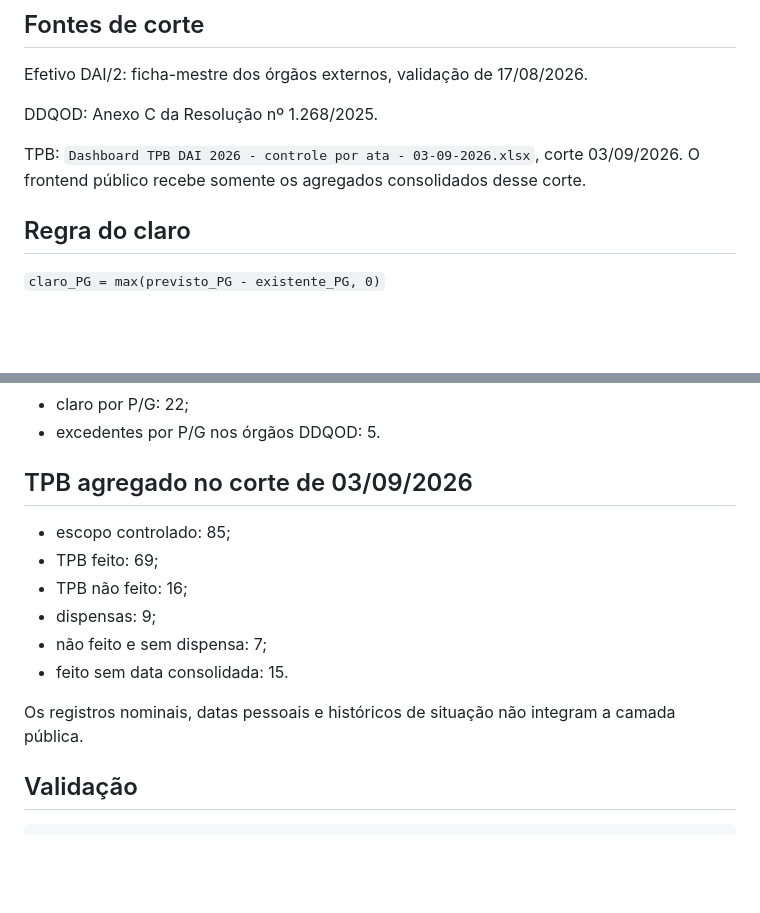
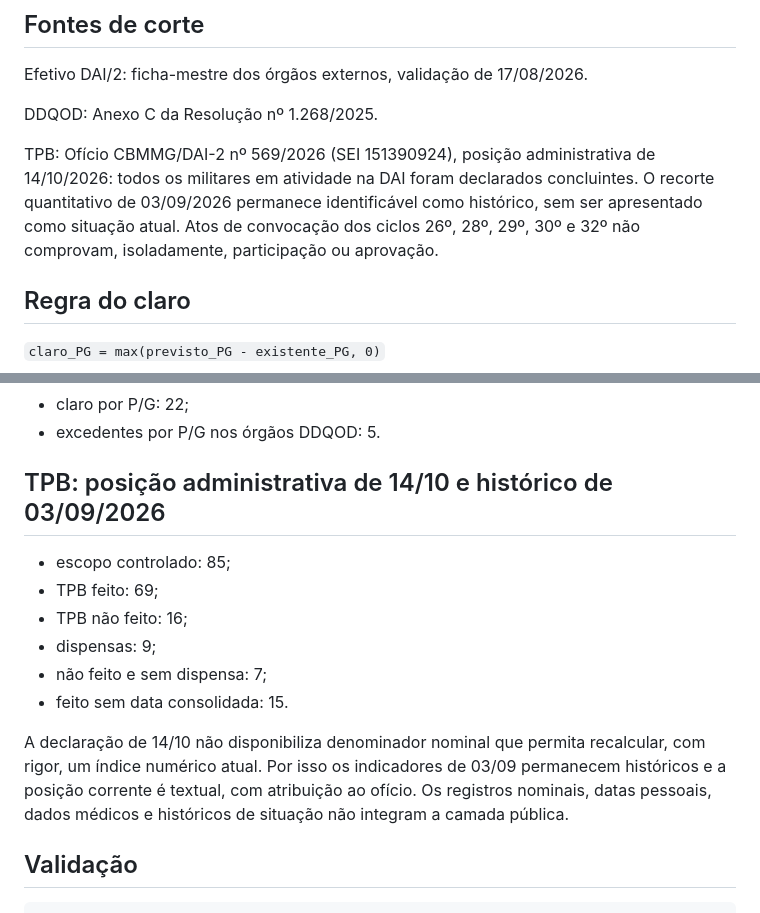
Before and after one commit to ricmurtapsicologia/efetivoDAI2, a Markdown page: README.md, 2 parts joined by grey strips. GitHub-like rendering; blank space fills up the shorter version.

Commit message:
fix(TPB): distinguir posição oficial 14/10 e indicadores históricos 03/09

```diff
--- a/README.md
+++ b/README.md
@@ -36,7 +36,7 @@ Efetivo DAI/2: ficha-mestre dos órgãos externos, validação de 17/08/2026.
 
 DDQOD: Anexo C da Resolução nº 1.268/2025.
 
-TPB: `Dashboard TPB DAI 2026 - controle por ata - 03-09-2026.xlsx`, corte 03/09/2026. O frontend público recebe somente os agregados consolidados desse corte.
+TPB: Ofício CBMMG/DAI-2 nº 569/2026 (SEI 151390924), posição administrativa de 14/10/2026: todos os militares em atividade na DAI foram declarados concluintes. O recorte quantitativo de 03/09/2026 permanece identificável como histórico, sem ser apresentado como situação atual. Atos de convocação dos ciclos 26º, 28º, 29º, 30º e 32º não comprovam, isoladamente, participação ou aprovação.
 
 ## Regra do claro
 
@@ -51,7 +51,7 @@ Invariantes da base atual:
 - claro por P/G: 22;
 - excedentes por P/G nos órgãos DDQOD: 5.
 
-## TPB agregado no corte de 03/09/2026
+## TPB: posição administrativa de 14/10 e histórico de 03/09/2026
 
 - escopo controlado: 85;
 - TPB feito: 69;
@@ -60,7 +60,7 @@ Invariantes da base atual:
 - não feito e sem dispensa: 7;
 - feito sem data consolidada: 15.
 
-Os registros nominais, datas pessoais e históricos de situação não integram a camada pública.
+A declaração de 14/10 não disponibiliza denominador nominal que permita recalcular, com rigor, um índice numérico atual. Por isso os indicadores de 03/09 permanecem históricos e a posição corrente é textual, com atribuição ao ofício. Os registros nominais, datas pessoais, dados médicos e históricos de situação não integram a camada pública.
 
 ## Validação
 
```
